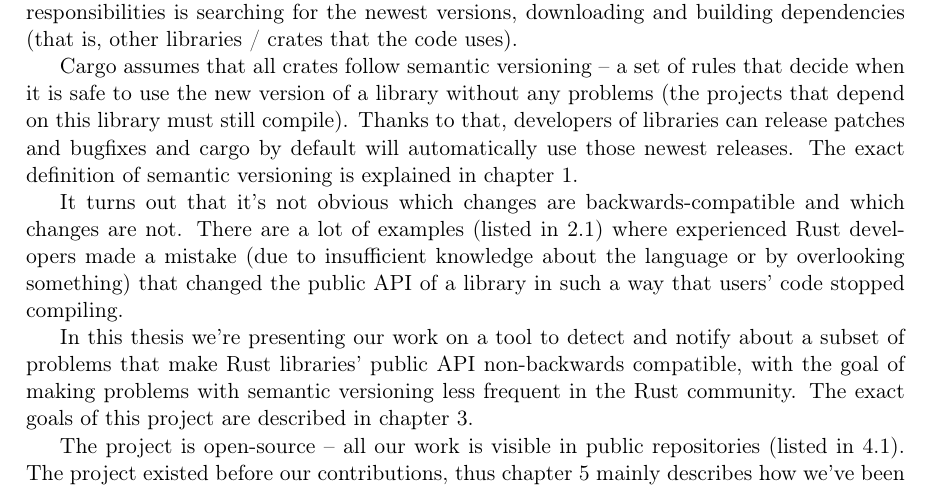
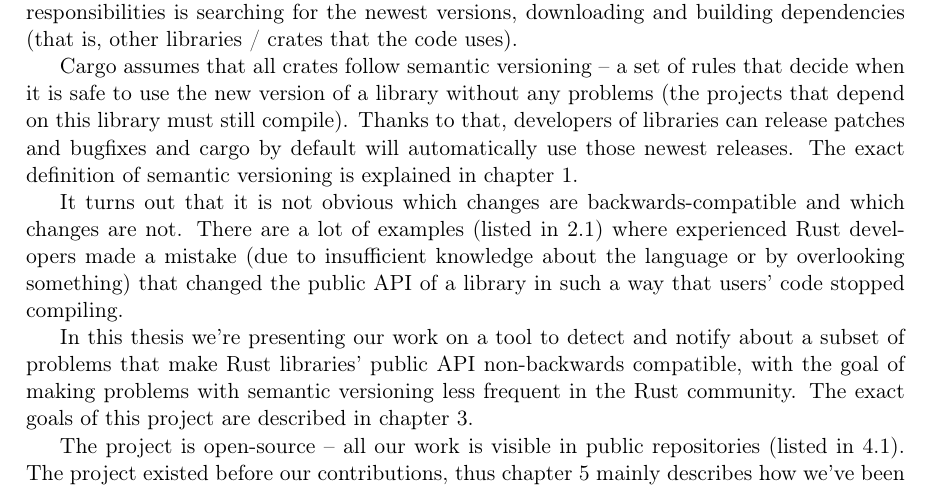
Before and after one commit to tonowak/bachelors-thesis, a LaTeX thesis (thesis-en.tex): part of page 7 of 25, cut so that both start at the same text. Compiled offline with pdfLaTeX.

Commit message:
Update thesis-en.tex
Co-authored-by: Bartosz Smolarczyk <92160712+SmolSir@users.noreply.github.com>

```diff
--- a/thesis-en.tex
+++ b/thesis-en.tex
@@ -134,7 +134,7 @@ Thanks to that, developers of libraries can release patches and bugfixes
 and cargo by default will automatically use those newest releases.
 The exact definition of semantic versioning is explained in chapter \ref{r:definitions}.
 
-It turns out that it's not obvious which changes are backwards-compatible
+It turns out that it is not obvious which changes are backwards-compatible
 and which changes are not. There are a lot of examples (listed in \ref{r:semverisdifficult})
 where experienced Rust developers made a mistake
 (due to insufficient knowledge about the language or by overlooking something)
```
